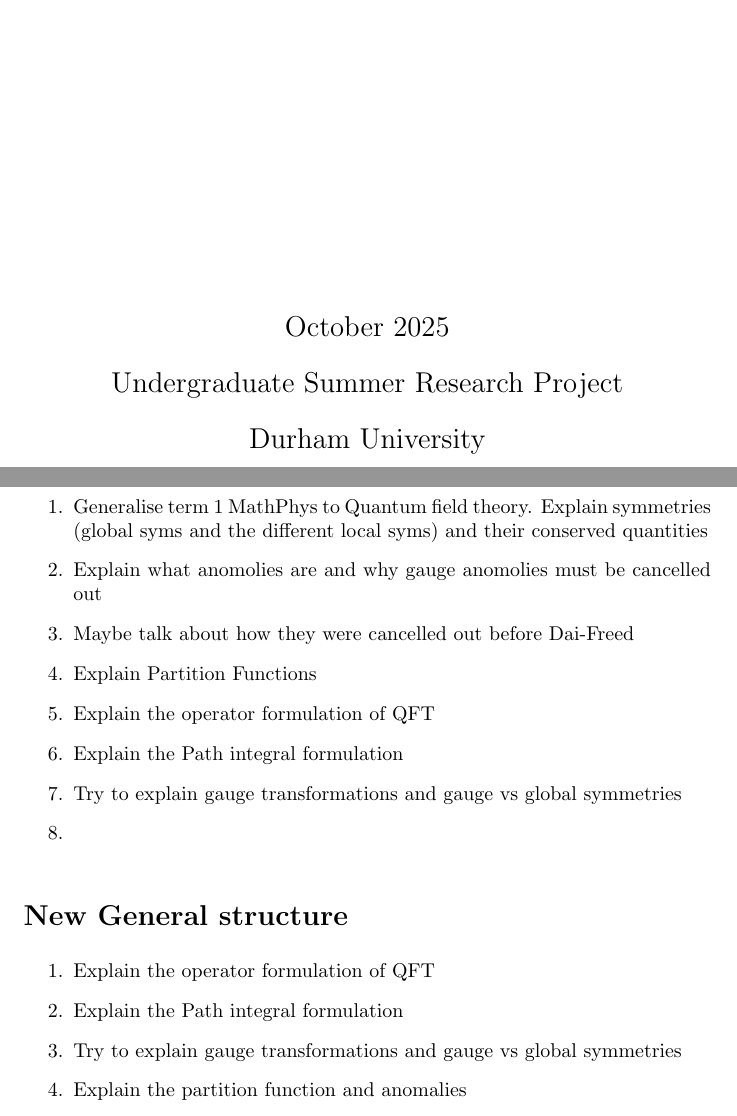
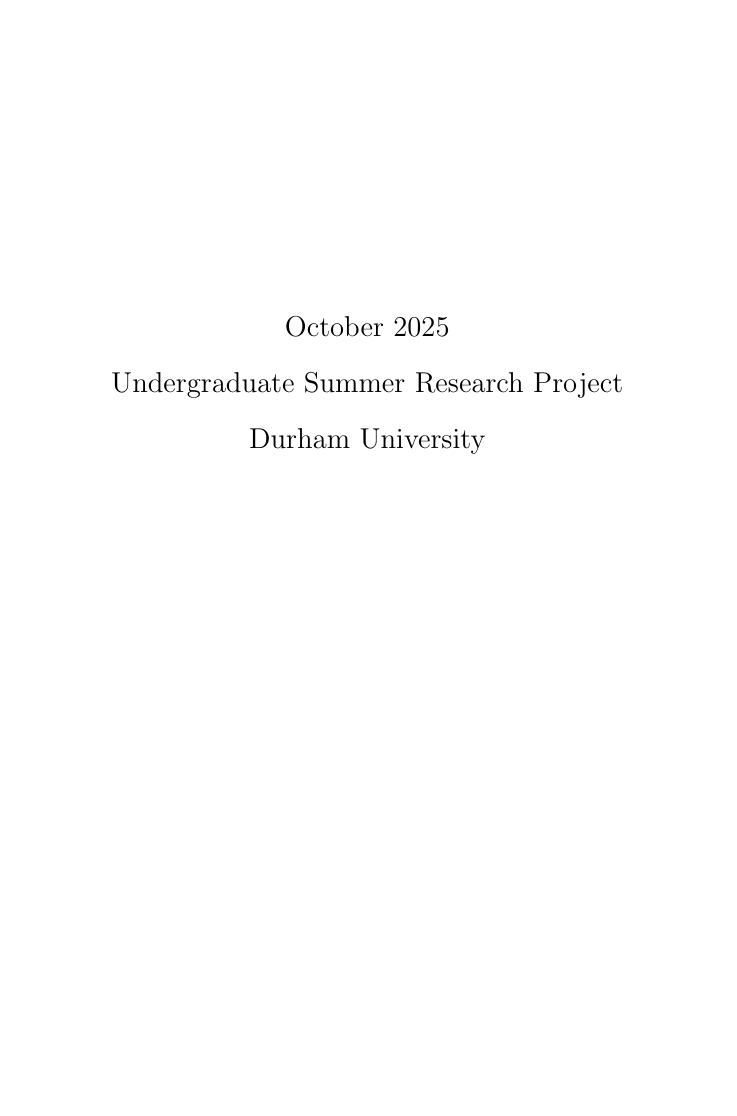
Before and after one commit to Kofi-O/Dai-Freed, a LaTeX document (report.tex): two parts of pages 1 and 2 of 10 before the commit and part of page 1 of 9 after it, the two joined at a grey line, cut so that both start at the same text, the shorter picture padded with empty space. Compiled offline with pdfLaTeX.

Commit message:
Ethan Update.tex
Forgot to delete my original structure plan at beginning

```diff
--- a/report.tex
+++ b/report.tex
@@ -36,31 +36,6 @@
     {\Large Undergraduate Summer Research Project \par}
     {\Large Durham University \par}
 \end{titlepage}
-
-\section*{General structure}
-
-    \begin{enumerate}
-    \item { Generalise term 1 MathPhys to Quantum field theory. Explain symmetries (global syms and the different local syms) and their conserved quantities }
-    \item { Explain what anomolies are and why gauge anomolies must be cancelled out }
-    \item { Maybe talk about how they were cancelled out before Dai-Freed }
-    \item { Explain Partition Functions }
-    \item {Explain the operator formulation of QFT}
-    \item {Explain the Path integral formulation}
-    \item Try to explain gauge transformations and gauge vs global symmetries
-    \item
-    \end{enumerate}
-
-\section*{New General structure}
-
-    \begin{enumerate}
-    \item Explain the operator formulation of QFT
-    \item Explain the Path integral formulation
-    \item Try to explain gauge transformations and gauge vs global symmetries
-    \item Explain the partition function and anomalies
-    \end{enumerate}
-
-
-\newpage
 
 \section*{Abstract}
 Abstract here
```
